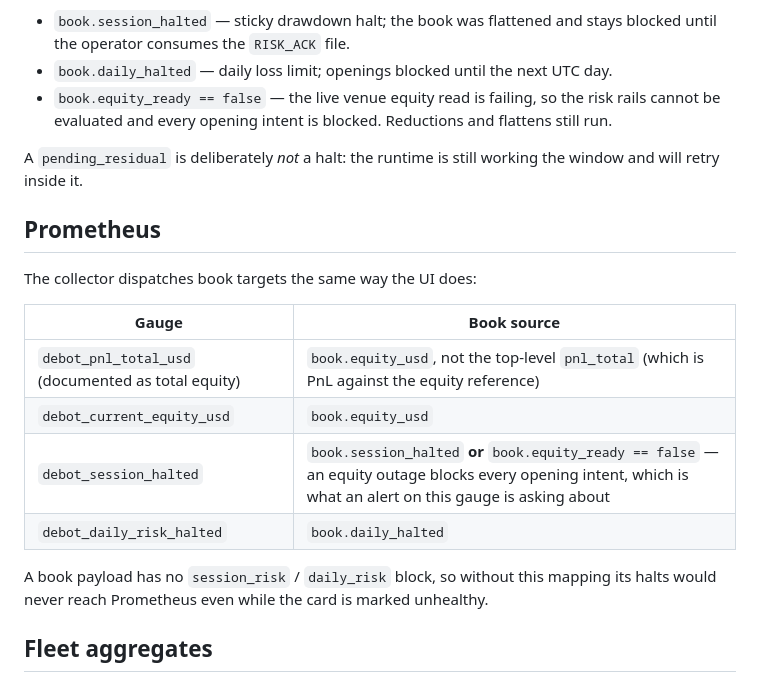
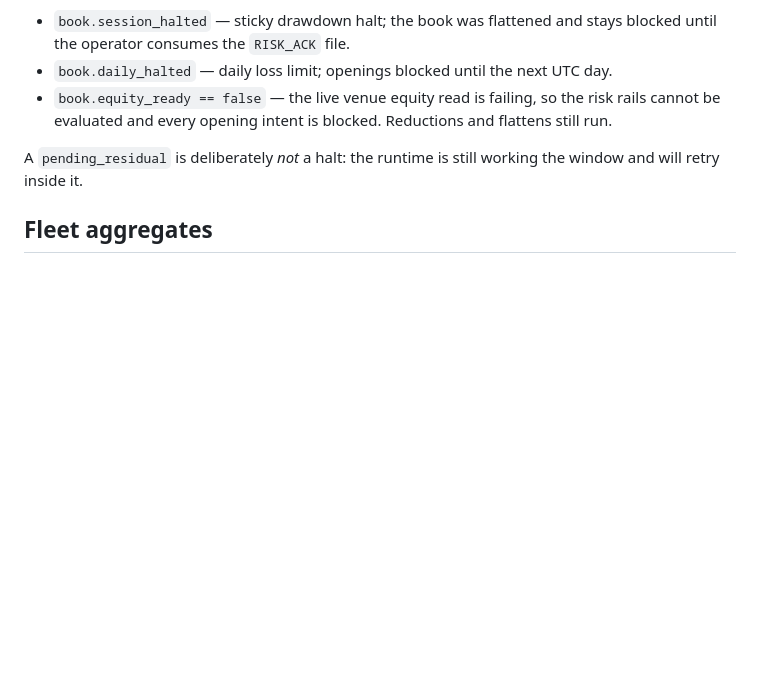
Before and after one commit to shigeo-nakamura/debot-dashboard, a Markdown page: deploy/book-runtime.md, the part around the change. Drawn GitHub-style; blank space fills up the shorter version.

Commit message:
docs: drop the Prometheus gauge mapping sections (review)
Co-Authored-By: Claude Opus 5 (1M context) <noreply@anthropic.com>
Claude-Session: https://claude.ai/code/session_01W5pzDdC6wrbkJ2Rn1MdaST

```diff
--- a/deploy/book-runtime.md
+++ b/deploy/book-runtime.md
@@ -49,21 +49,6 @@ count when any of these hold:
 A `pending_residual` is deliberately *not* a halt: the runtime is still
 working the window and will retry inside it.
 
-## Prometheus
-
-The collector dispatches book targets the same way the UI does:
-
-| Gauge | Book source |
-|---|---|
-| `debot_pnl_total_usd` (documented as total equity) | `book.equity_usd`, not the top-level `pnl_total` (which is PnL against the equity reference) |
-| `debot_current_equity_usd` | `book.equity_usd` |
-| `debot_session_halted` | `book.session_halted` **or** `book.equity_ready == false` — an equity outage blocks every opening intent, which is what an alert on this gauge is asking about |
-| `debot_daily_risk_halted` | `book.daily_halted` |
-
-A book payload has no `session_risk` / `daily_risk` block, so without this
-mapping its halts would never reach Prometheus even while the card is
-marked unhealthy.
-
 ## Fleet aggregates
 
 - **Equity total** takes `book.equity_usd`, not the top-level `pnl_total`
```
Also changed, not shown: deploy/arcus-status.md (+2 -2 lines).
